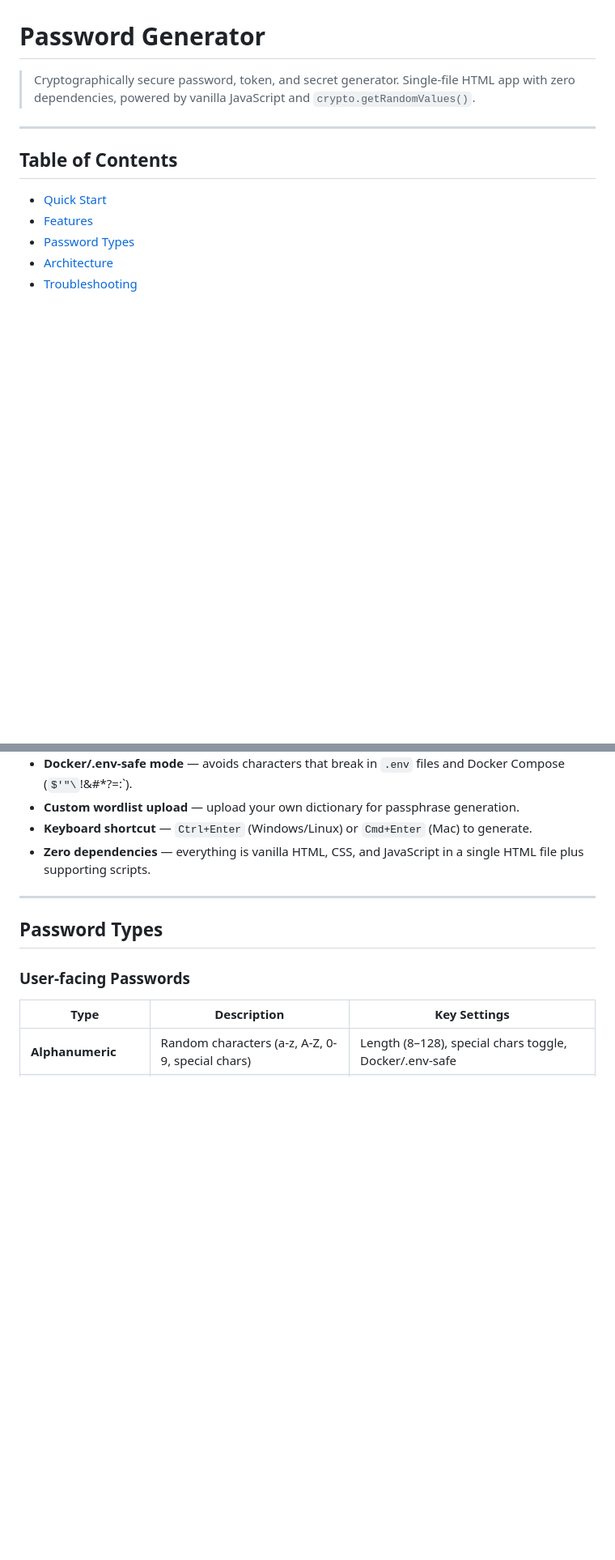
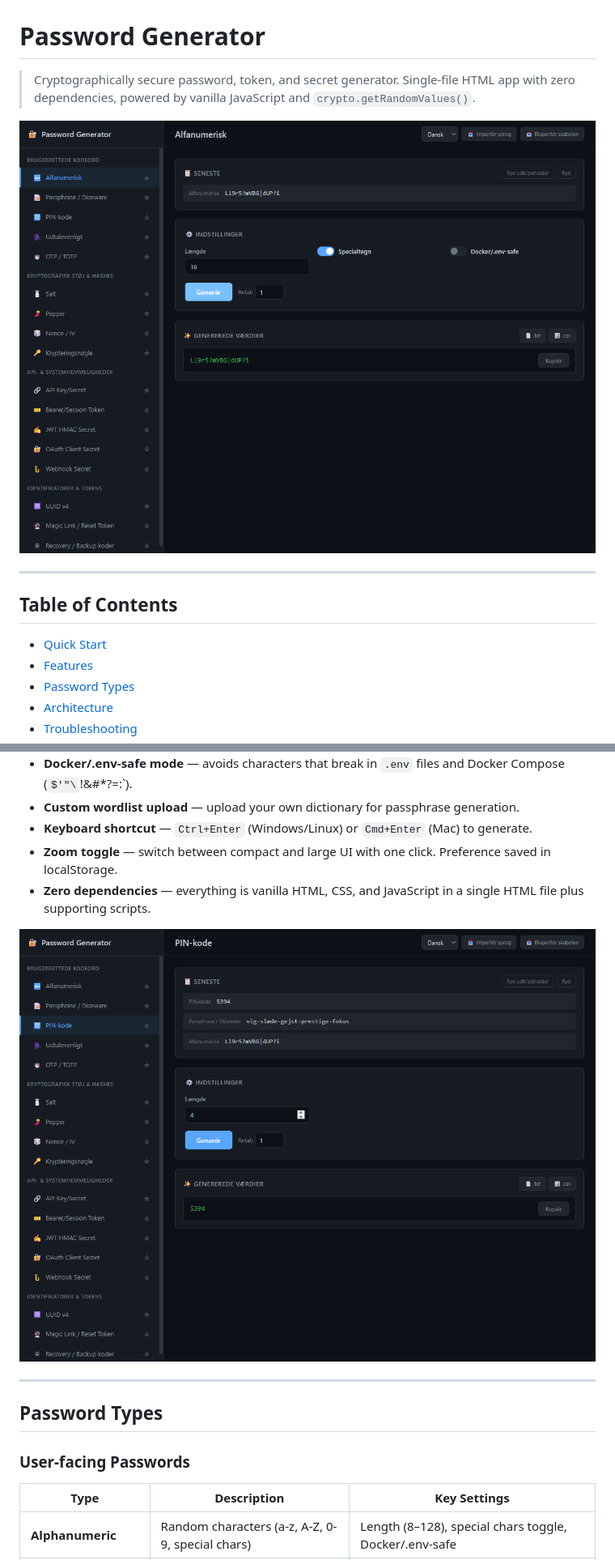
Before and after one commit to Mureren94/Password-Generator, a Markdown page: documentation/README.md, 2 parts joined by grey strips. Shown at 81% size. Rendered like a GitHub page; pictures changed too: documentation/password-generator-01-alphanumeric.png (added), documentation/password-generator-03-pin-code.png (added); blank space fills up the shorter version.

```diff
--- a/documentation/README.md
+++ b/documentation/README.md
@@ -1,6 +1,8 @@
 # Password Generator
 
 > Cryptographically secure password, token, and secret generator. Single-file HTML app with zero dependencies, powered by vanilla JavaScript and `crypto.getRandomValues()`.
+
+![Alphanumeric password generator](password-generator-01-alphanumeric.png)
 
 ---
 
@@ -47,7 +51,10 @@
 - **Docker/.env-safe mode** — avoids characters that break in `.env` files and Docker Compose (`$'"\`!&#*?=:`).
 - **Custom wordlist upload** — upload your own dictionary for passphrase generation.
 - **Keyboard shortcut** — `Ctrl+Enter` (Windows/Linux) or `Cmd+Enter` (Mac) to generate.
+- **Zoom toggle** — switch between compact and large UI with one click. Preference saved in localStorage.
 - **Zero dependencies** — everything is vanilla HTML, CSS, and JavaScript in a single HTML file plus supporting scripts.
+
+![PIN code generator](password-generator-03-pin-code.png)
 
 ---
 
```
Also changed, not shown: other parts of documentation/README.md (+7 -1 lines), README.md (+13 -2 lines), documentation/password-generator-02-passphrase.png (added), documentation/password-generator-04-otp-totp.png (added), documentation/password-generator-05-bulk.png (added), 6 other files.
